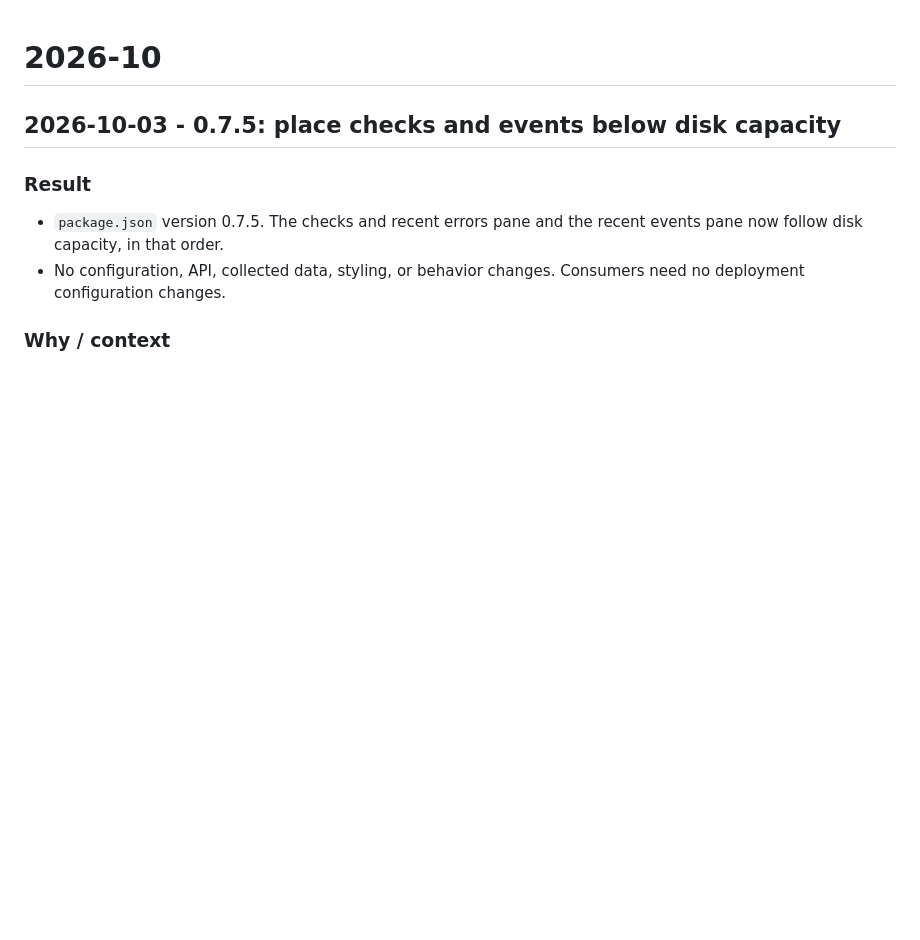
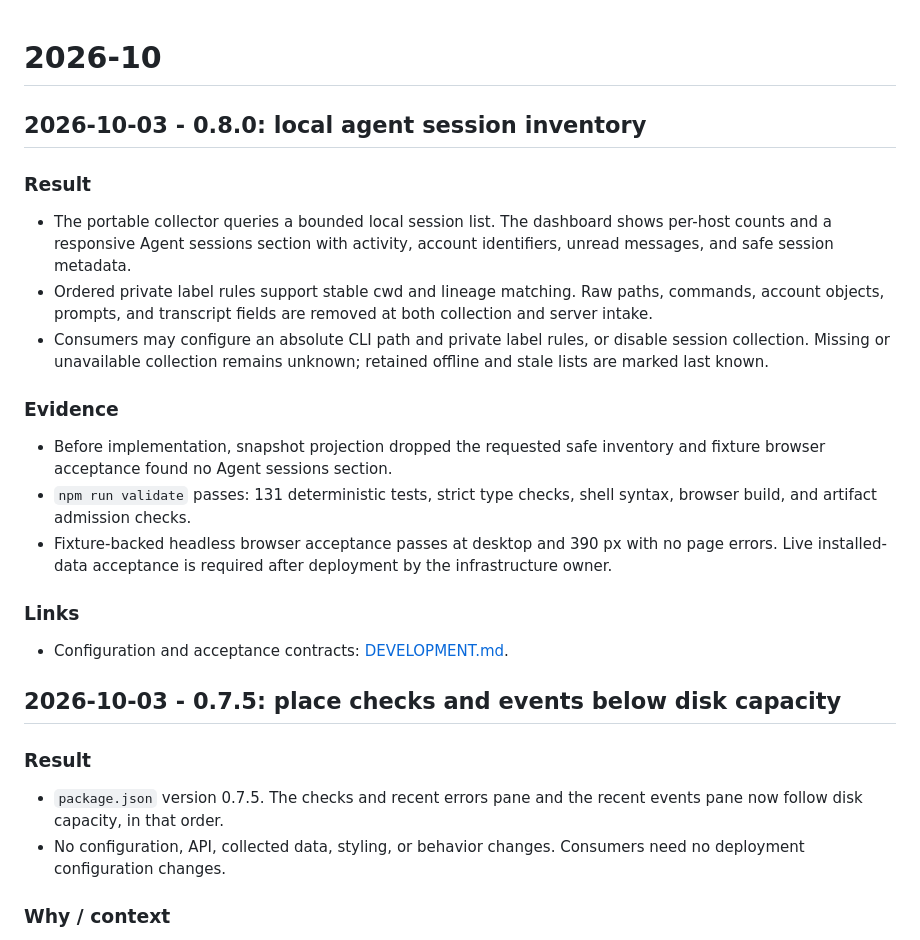
Before and after one commit to sympoies/host-monitor, a Markdown page: docs/devlog/2026-10.md, the part around the change. Rendered like a GitHub page; blank space fills up the shorter version.

Commit message:
docs(devlog): October - record local session inventory release
- Record the session collection and private label contract with validation evidence.

```diff
--- a/docs/devlog/2026-10.md
+++ b/docs/devlog/2026-10.md
@@ -1,4 +1,19 @@
 # 2026-10
+
+## 2026-10-03 - 0.8.0: local agent session inventory
+
+### Result
+- The portable collector queries a bounded local session list. The dashboard shows per-host counts and a responsive Agent sessions section with activity, account identifiers, unread messages, and safe session metadata.
+- Ordered private label rules support stable cwd and lineage matching. Raw paths, commands, account objects, prompts, and transcript fields are removed at both collection and server intake.
+- Consumers may configure an absolute CLI path and private label rules, or disable session collection. Missing or unavailable collection remains unknown; retained offline and stale lists are marked last known.
+
+### Evidence
+- Before implementation, snapshot projection dropped the requested safe inventory and fixture browser acceptance found no Agent sessions section.
+- `npm run validate` passes: 131 deterministic tests, strict type checks, shell syntax, browser build, and artifact admission checks.
+- Fixture-backed headless browser acceptance passes at desktop and 390 px with no page errors. Live installed-data acceptance is required after deployment by the infrastructure owner.
+
+### Links
+- Configuration and acceptance contracts: [DEVELOPMENT.md](../../DEVELOPMENT.md#agent-sessions).
 
 ## 2026-10-03 - 0.7.5: place checks and events below disk capacity
 
```
